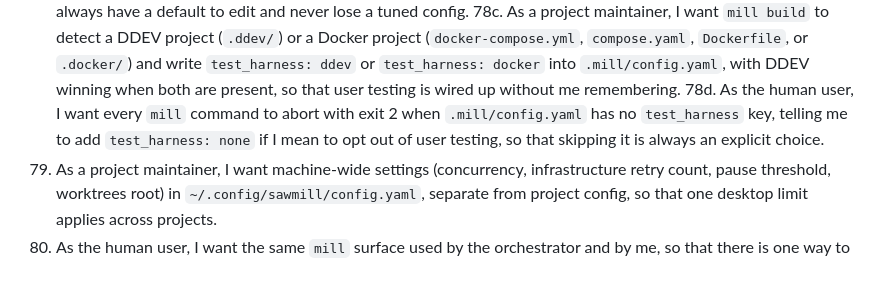
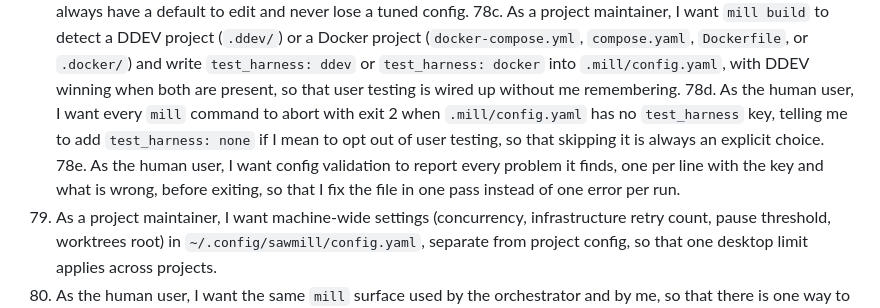
Before and after one commit to markdlabrecque/sawmill, a Markdown page: docs/specs/sawmill.md, the part around one of its changes. Drawn GitHub-style; blank space fills up the shorter version.

Commit message:
Config validation reports every infraction before exiting

```diff
--- a/docs/specs/sawmill.md
+++ b/docs/specs/sawmill.md
@@ -127,6 +127,7 @@ Sawmill: a run is a batch of tickets, in dependency order, executed from a milly
 78b. As a project maintainer, I want `mill build` to write the built-in template to `~/.config/sawmill/default.yaml` the first time, if it is missing, and to refuse to overwrite an existing `.mill/config.yaml` without `--force`, so that I always have a default to edit and never lose a tuned config.
 78c. As a project maintainer, I want `mill build` to detect a DDEV project (`.ddev/`) or a Docker project (`docker-compose.yml`, `compose.yaml`, `Dockerfile`, or `.docker/`) and write `test_harness: ddev` or `test_harness: docker` into `.mill/config.yaml`, with DDEV winning when both are present, so that user testing is wired up without me remembering.
 78d. As the human user, I want every `mill` command to abort with exit 2 when `.mill/config.yaml` has no `test_harness` key, telling me to add `test_harness: none` if I mean to opt out of user testing, so that skipping it is always an explicit choice.
+78e. As the human user, I want config validation to report every problem it finds, one per line with the key and what is wrong, before exiting, so that I fix the file in one pass instead of one error per run.
 79. As a project maintainer, I want machine-wide settings (concurrency, infrastructure retry count, pause threshold, worktrees root) in `~/.config/sawmill/config.yaml`, separate from project config, so that one desktop limit applies across projects.
 80. As the human user, I want the same `mill` surface used by the orchestrator and by me, so that there is one way to do each thing.
 81. As the human user, I want the ticket layer to work with GitHub Issues first, so that the first internal tool can run end to end.
```
Also changed, not shown: other parts of docs/specs/sawmill.md (+2 -2 lines), docs/sawmill_prd.md (+1 -1 lines).
